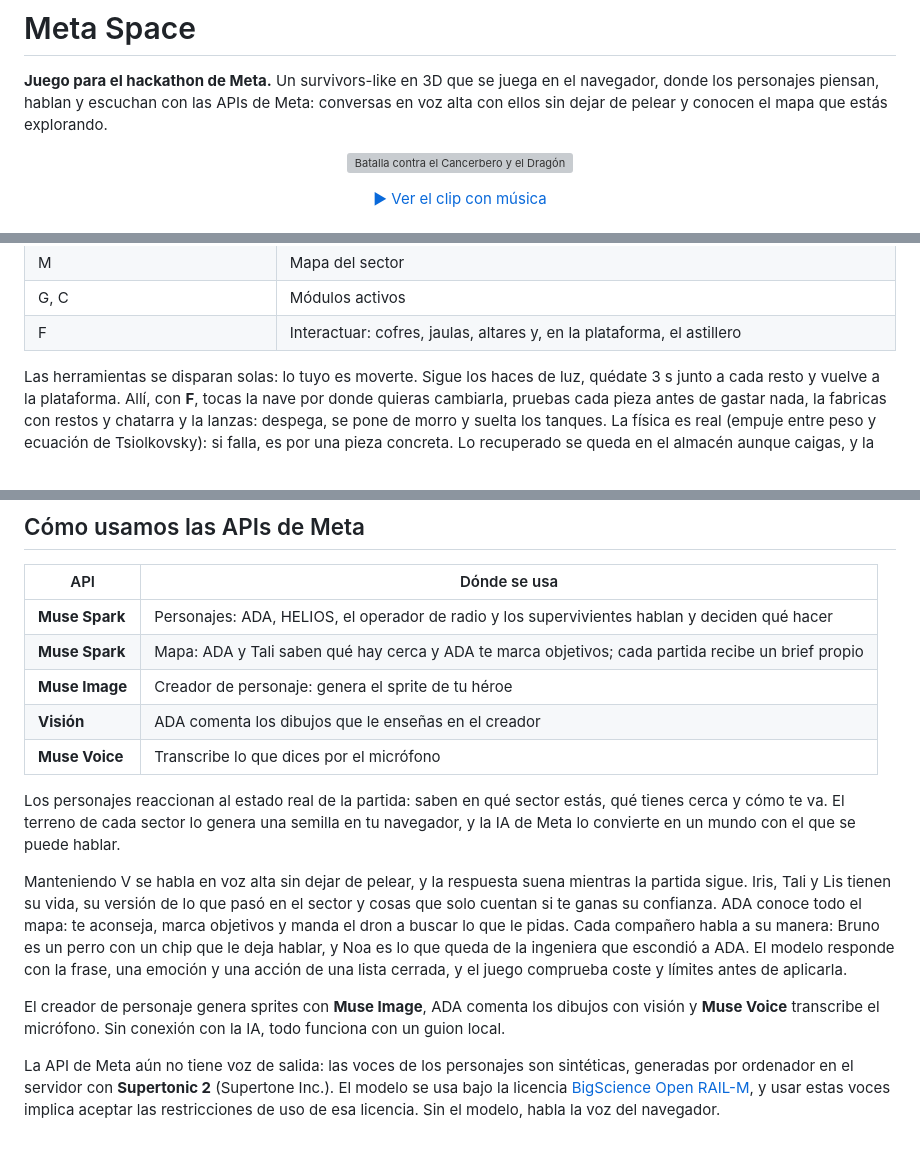
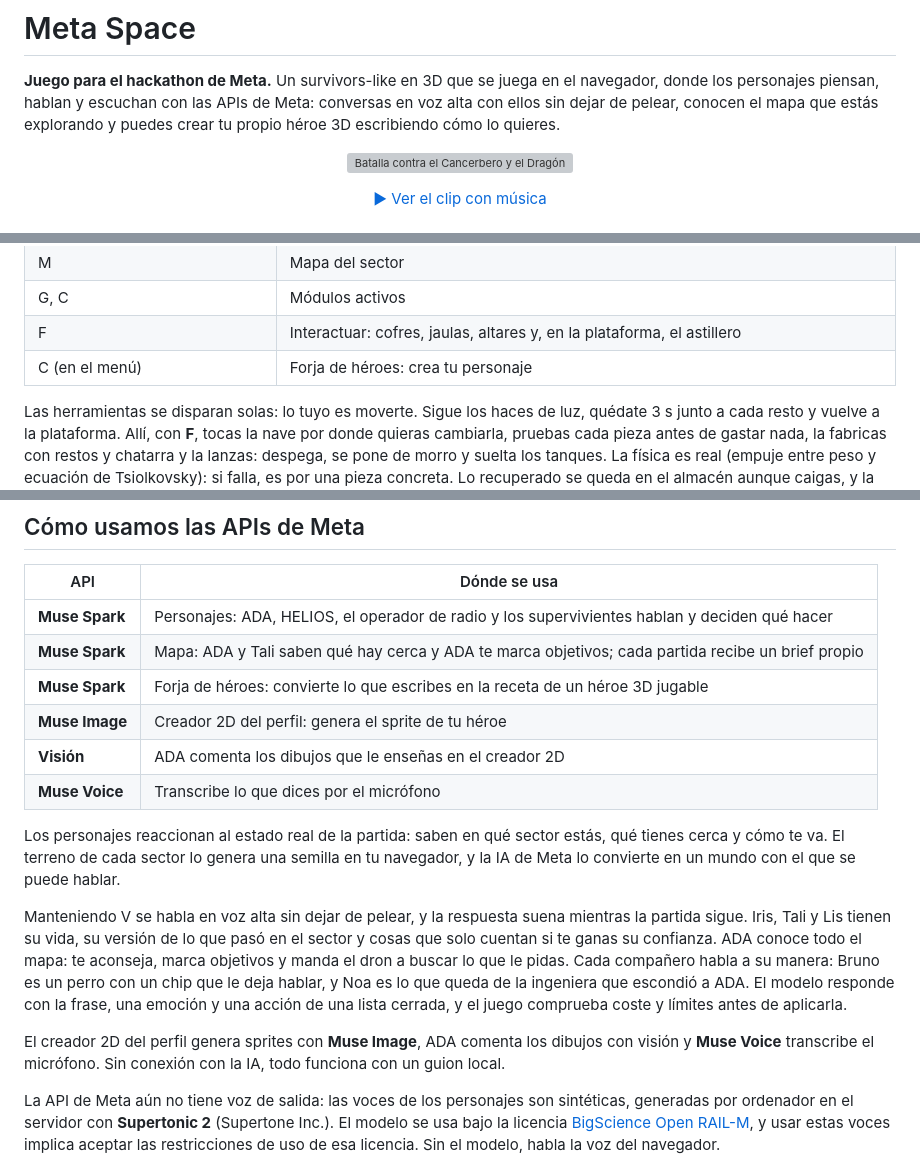
Before and after one commit to Manuuell/Meta-Space-, a Markdown page: README.md, 3 parts joined by grey strips. Drawn GitHub-style; grey boxes are pictures that could not be loaded.

```diff
--- a/README.md
+++ b/README.md
@@ -2,8 +2,8 @@
 
 **Juego para el hackathon de Meta.** Un survivors-like en 3D que se juega en el
 navegador, donde los personajes piensan, hablan y escuchan con las APIs de Meta:
-conversas en voz alta con ellos sin dejar de pelear y conocen el mapa que estás
-explorando.
+conversas en voz alta con ellos sin dejar de pelear, conocen el mapa que estás
+explorando y puedes crear tu propio héroe 3D escribiendo cómo lo quieres.
 
 <p align="center">
   <a href="docs/media/batalla.mp4"><img src="docs/media/batalla.webp" alt="Batalla contra el Cancerbero y el Dragón del Velo que termina con el título de Meta Space" width="100%"></a>
@@ -61,6 +82,7 @@ generan por código.
 | M | Mapa del sector |
 | G, C | Módulos activos |
 | F | Interactuar: cofres, jaulas, altares y, en la plataforma, el astillero |
+| C (en el menú) | Forja de héroes: crea tu personaje |
 
 Las herramientas se disparan solas: lo tuyo es moverte. Sigue los haces de luz,
 quédate 3 s junto a cada resto y vuelve a la plataforma. Allí, con **F**, tocas la
@@ -86,8 +108,9 @@ Lo que más sale depende del sector, y algunos tienen un mercader de paso.
 |---|---|
 | **Muse Spark** | Personajes: ADA, HELIOS, el operador de radio y los supervivientes hablan y deciden qué hacer |
 | **Muse Spark** | Mapa: ADA y Tali saben qué hay cerca y ADA te marca objetivos; cada partida recibe un brief propio |
-| **Muse Image** | Creador de personaje: genera el sprite de tu héroe |
-| **Visión** | ADA comenta los dibujos que le enseñas en el creador |
+| **Muse Spark** | Forja de héroes: convierte lo que escribes en la receta de un héroe 3D jugable |
+| **Muse Image** | Creador 2D del perfil: genera el sprite de tu héroe |
+| **Visión** | ADA comenta los dibujos que le enseñas en el creador 2D |
 | **Muse Voice** | Transcribe lo que dices por el micrófono |
 
 Los personajes reaccionan al estado real de la partida: saben en qué sector estás,
@@ -103,7 +126,7 @@ deja hablar, y Noa es lo que queda de la ingeniera que escondió a ADA. El model
 responde con la frase, una emoción y una acción de una lista cerrada, y el juego
 comprueba coste y límites antes de aplicarla.
 
-El creador de personaje genera sprites con **Muse Image**, ADA comenta los
+El creador 2D del perfil genera sprites con **Muse Image**, ADA comenta los
 dibujos con visión y **Muse Voice** transcribe el micrófono. Sin conexión con la
 IA, todo funciona con un guion local.
 
```
Also changed, not shown: other parts of README.md (+21 -0 lines), docs/media/forja.jpg (added), docs/media/heroe-partida.jpg (added), docs/media/heroes.jpg (added).
